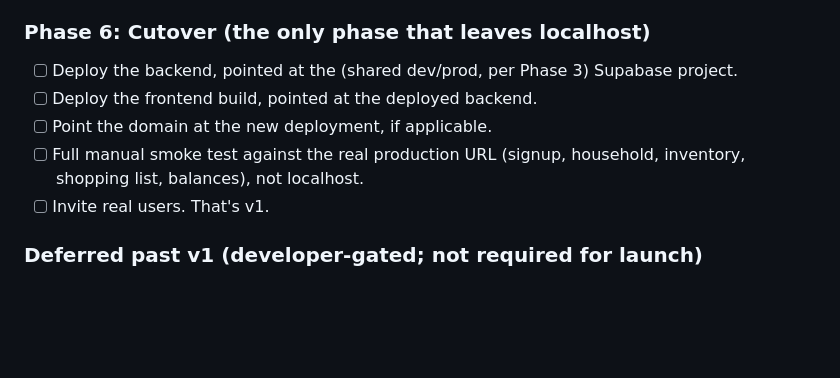
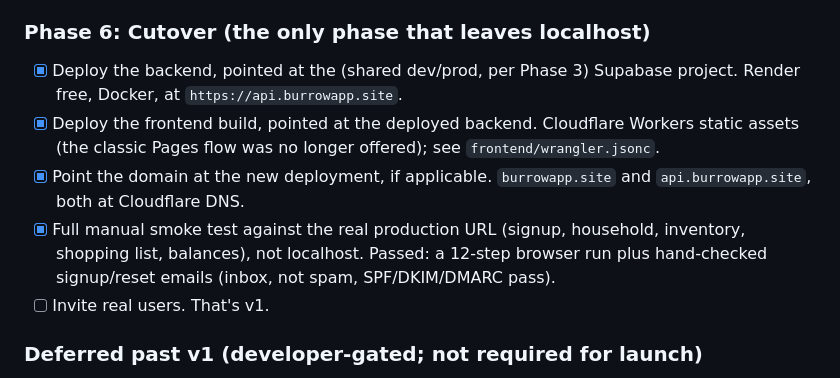
Before and after one commit to SanjivA336/PantryMVP, a Markdown page: README.md, the part around the change. Rendered like a GitHub page; blank space fills up the shorter version.

Commit message:
Document the Cloudflare Workers deploy flow and tick Phase 6 deploy items
Co-Authored-By: Claude Sonnet 5.5 <noreply@anthropic.com>

```diff
--- a/README.md
+++ b/README.md
@@ -307,12 +307,17 @@ leaving localhost.
 
 ### Phase 6: Cutover (the only phase that leaves localhost)
 
-- [ ] Deploy the backend, pointed at the (shared dev/prod, per Phase 3)
-  Supabase project.
-- [ ] Deploy the frontend build, pointed at the deployed backend.
-- [ ] Point the domain at the new deployment, if applicable.
-- [ ] Full manual smoke test against the real production URL (signup,
-  household, inventory, shopping list, balances), not localhost.
+- [x] Deploy the backend, pointed at the (shared dev/prod, per Phase 3)
+  Supabase project. Render free, Docker, at `https://api.burrowapp.site`.
+- [x] Deploy the frontend build, pointed at the deployed backend.
+  Cloudflare Workers static assets (the classic Pages flow was no longer
+  offered); see `frontend/wrangler.jsonc`.
+- [x] Point the domain at the new deployment, if applicable. `burrowapp.site`
+  and `api.burrowapp.site`, both at Cloudflare DNS.
+- [x] Full manual smoke test against the real production URL (signup,
+  household, inventory, shopping list, balances), not localhost. Passed: a
+  12-step browser run plus hand-checked signup/reset emails (inbox, not spam,
+  SPF/DKIM/DMARC pass).
 - [ ] Invite real users. That's v1.
 
 ### Deferred past v1 (developer-gated; not required for launch)
```
Also changed, not shown: DEPLOYMENT.md (+44 -19 lines).
